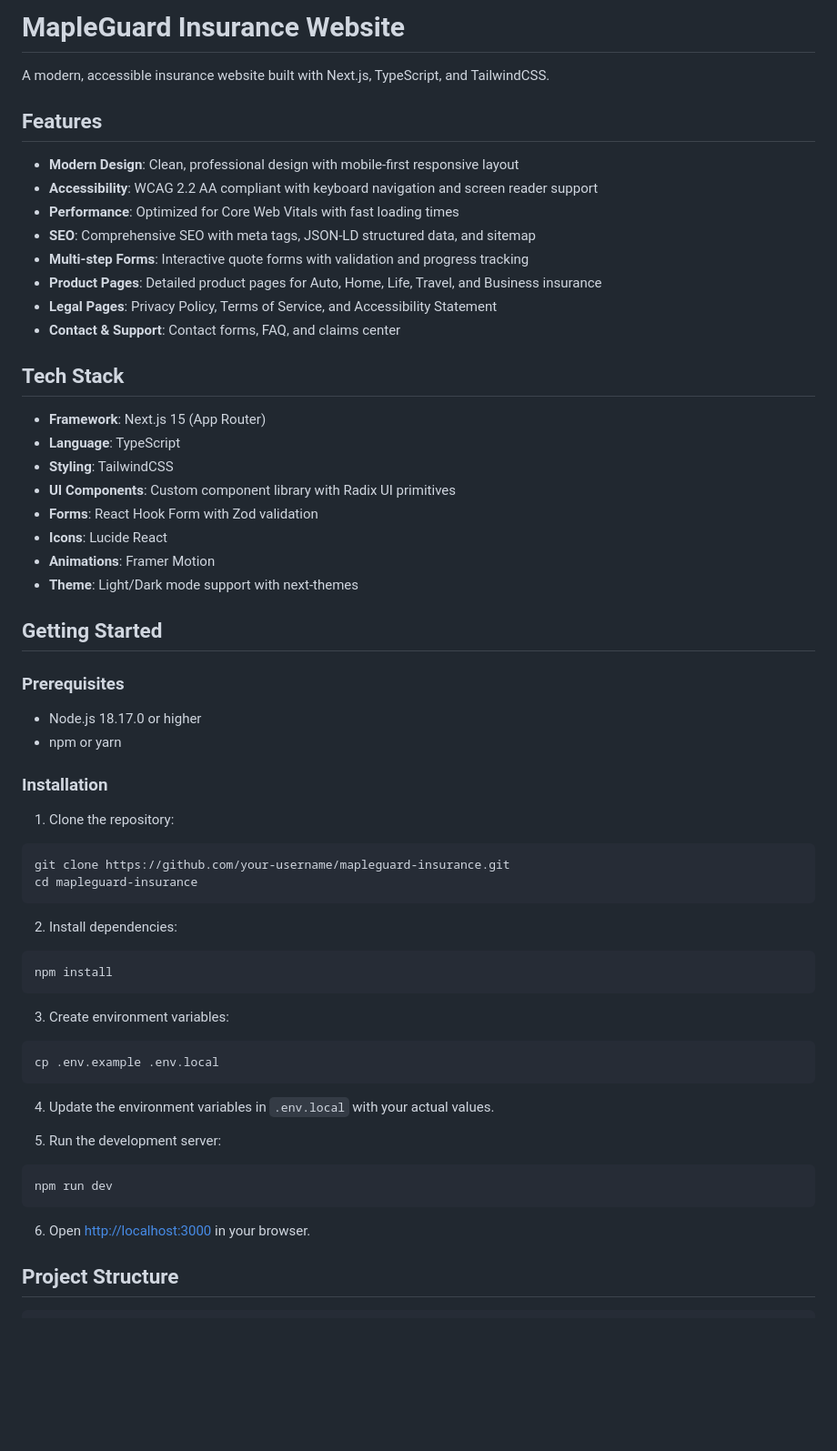
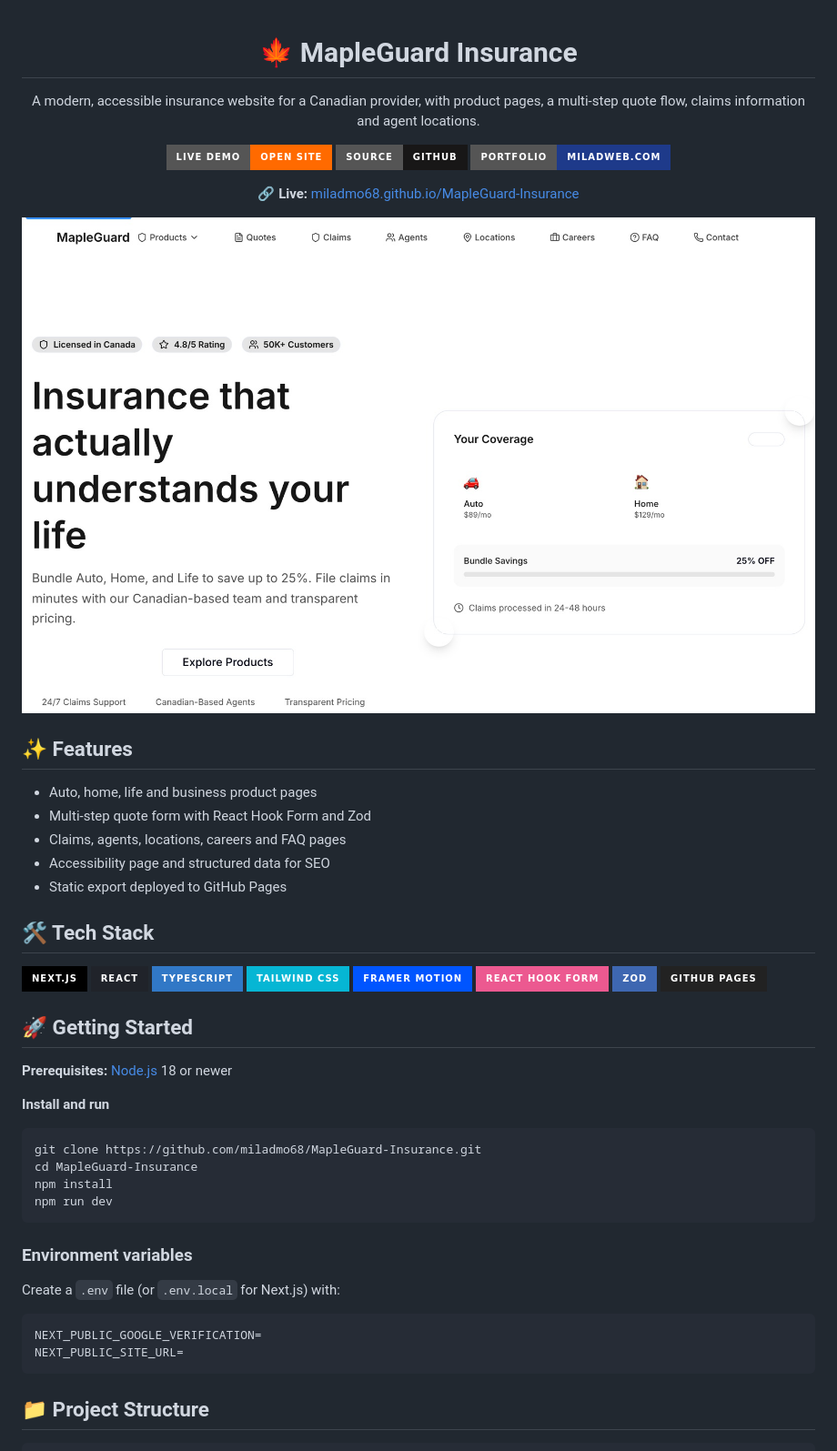
Before and after one commit to miladmo68/MapleGuard-Insurance, a Markdown page: README.md, the part around one of its changes. Shown at 91% size. Drawn GitHub-style; pictures changed too: .github/preview.jpg (added); badges without logos; blank space fills up the shorter version.

Commit message:
docs: professional README with live demo, screenshot and setup
- Static export for GitHub Pages, sitemap marked static, zod v4 record fix

Co-Authored-By: Claude Opus 5.5 <noreply@anthropic.com>

````diff
--- a/README.md
+++ b/README.md
@@ -1,63 +1,55 @@
-# MapleGuard Insurance Website
+<div align="center">
 
-A modern, accessible insurance website built with Next.js, TypeScript, and TailwindCSS.
+# 🍁 MapleGuard Insurance
 
-## Features
+A modern, accessible insurance website for a Canadian provider, with product pages, a multi-step quote flow, claims information and agent locations.
 
-- **Modern Design**: Clean, professional design with mobile-first responsive layout
-- **Accessibility**: WCAG 2.2 AA compliant with keyboard navigation and screen reader support
-- **Performance**: Optimized for Core Web Vitals with fast loading times
-- **SEO**: Comprehensive SEO with meta tags, JSON-LD structured data, and sitemap
-- **Multi-step Forms**: Interactive quote forms with validation and progress tracking
-- **Product Pages**: Detailed product pages for Auto, Home, Life, Travel, and Business insurance
-- **Legal Pages**: Privacy Policy, Terms of Service, and Accessibility Statement
-- **Contact & Support**: Contact forms, FAQ, and claims center
+<a href="https://miladmo68.github.io/MapleGuard-Insurance/"><img src="https://img.shields.io/badge/Live_Demo-Open_Site-FF6A00?style=for-the-badge&logo=googlechrome&logoColor=white" alt="Live Demo"></a>
+<a href="https://github.com/miladmo68/MapleGuard-Insurance"><img src="https://img.shields.io/badge/Source-GitHub-181717?style=for-the-badge&logo=github&logoColor=white" alt="Source code"></a>
+<a href="https://miladweb.com"><img src="https://img.shields.io/badge/Portfolio-miladweb.com-1E3A8A?style=for-the-badge&logo=aboutdotme&logoColor=white" alt="Portfolio"></a>
 
-## Tech Stack
+**🔗 Live:** [miladmo68.github.io/MapleGuard-Insurance](https://miladmo68.github.io/MapleGuard-Insurance/)
 
-- **Framework**: Next.js 15 (App Router)
-- **Language**: TypeScript
-- **Styling**: TailwindCSS
-- **UI Components**: Custom component library with Radix UI primitives
-- **Forms**: React Hook Form with Zod validation
-- **Icons**: Lucide React
-- **Animations**: Framer Motion
-- **Theme**: Light/Dark mode support with next-themes
+</div>
 
-## Getting Started
+<p align="center">
+  <img src="./.github/preview.jpg" alt="MapleGuard Insurance screenshot" width="100%" />
+</p>
 
-### Prerequisites
+## ✨ Features
 
-- Node.js 18.17.0 or higher
-- npm or yarn
+- Auto, home, life and business product pages
+- Multi-step quote form with React Hook Form and Zod
+- Claims, agents, locations, careers and FAQ pages
+- Accessibility page and structured data for SEO
+- Static export deployed to GitHub Pages
 
-### Installation
+## 🛠️ Tech Stack
 
-1. Clone the repository:
+![Next.js](https://img.shields.io/badge/Next.js-000000?style=for-the-badge&logo=nextdotjs&logoColor=white) ![React](https://img.shields.io/badge/React-20232A?style=for-the-badge&logo=react&logoColor=61DAFB) ![TypeScript](https://img.shields.io/badge/TypeScript-3178C6?style=for-the-badge&logo=typescript&logoColor=white) ![Tailwind CSS](https://img.shields.io/badge/Tailwind%20CSS-06B6D4?style=for-the-badge&logo=tailwindcss&logoColor=white) ![Framer Motion](https://img.shields.io/badge/Framer%20Motion-0055FF?style=for-the-badge&logo=framer&logoColor=white) ![React Hook Form](https://img.shields.io/badge/React%20Hook%20Form-EC5990?style=for-the-badge&logo=reacthookform&logoColor=white) ![Zod](https://img.shields.io/badge/Zod-3E67B1?style=for-the-badge&logo=zod&logoColor=white) ![GitHub Pages](https://img.shields.io/badge/GitHub%20Pages-222222?style=for-the-badge&logo=githubpages&logoColor=white)
+
+## 🚀 Getting Started
+
+**Prerequisites:** [Node.js](https://nodejs.org/) 18 or newer
+
+**Install and run**
+
 ```bash
-git clone https://github.com/your-username/mapleguard-insurance.git
-cd mapleguard-insurance
-```
-
-2. Install dependencies:
-```bash
+git clone https://github.com/miladmo68/MapleGuard-Insurance.git
+cd MapleGuard-Insurance
 npm install
-```
-
-3. Create environment variables:
-```bash
-cp .env.example .env.local
-```
-
-4. Update the environment variables in `.env.local` with your actual values.
-
-5. Run the development server:
-```bash
 npm run dev
 ```
 
-6. Open [http://localhost:3000](http://localhost:3000) in your browser.
+### Environment variables
 
-## Project Structure
+Create a `.env` file (or `.env.local` for Next.js) with:
+
+```env
+NEXT_PUBLIC_GOOGLE_VERIFICATION=
+NEXT_PUBLIC_SITE_URL=
+```
+
+## 📁 Project Structure
 
 ```
````
Also changed, not shown: other parts of README.md (+17 -110 lines), 3 other files.
